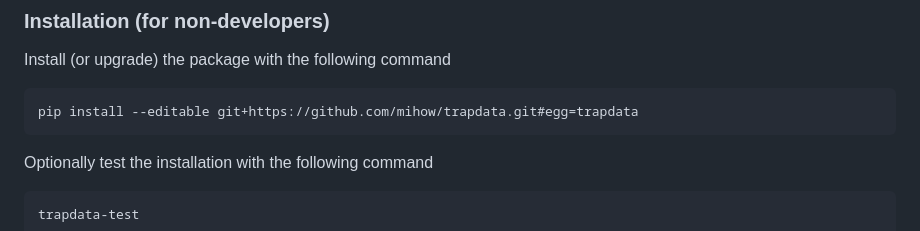
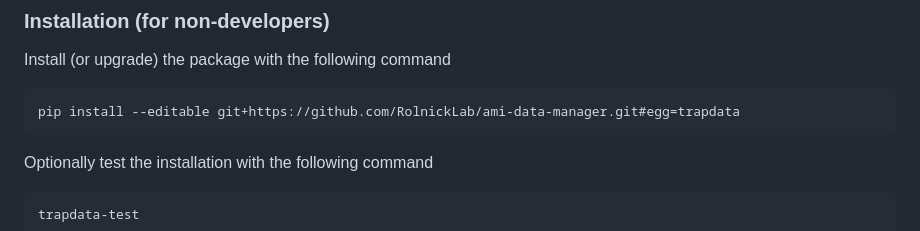
Before and after one commit to RolnickLab/ami-data-companion, a Markdown page: README.md, the part around the change. Drawn GitHub-style.

Commit message:
Update repo URL

````diff
--- a/README.md
+++ b/README.md
@@ -28,7 +28,7 @@ Desktop app for analyzing images from autonomous insect monitoring stations usin
 Install (or upgrade) the package with the following command
 
 ```
-pip install --editable git+https://github.com/mihow/trapdata.git#egg=trapdata
+pip install --editable git+https://github.com/RolnickLab/ami-data-manager.git#egg=trapdata
 ```
 
 Optionally test the installation with the following command
````
